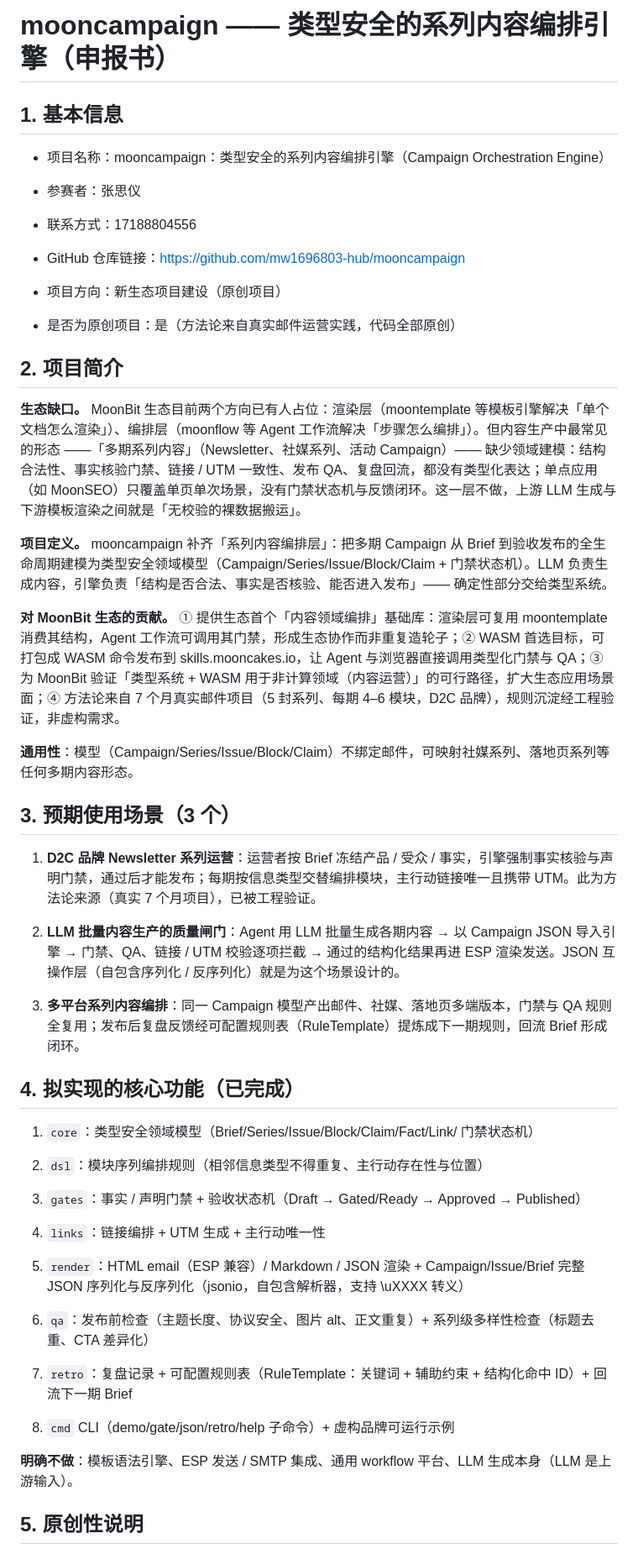
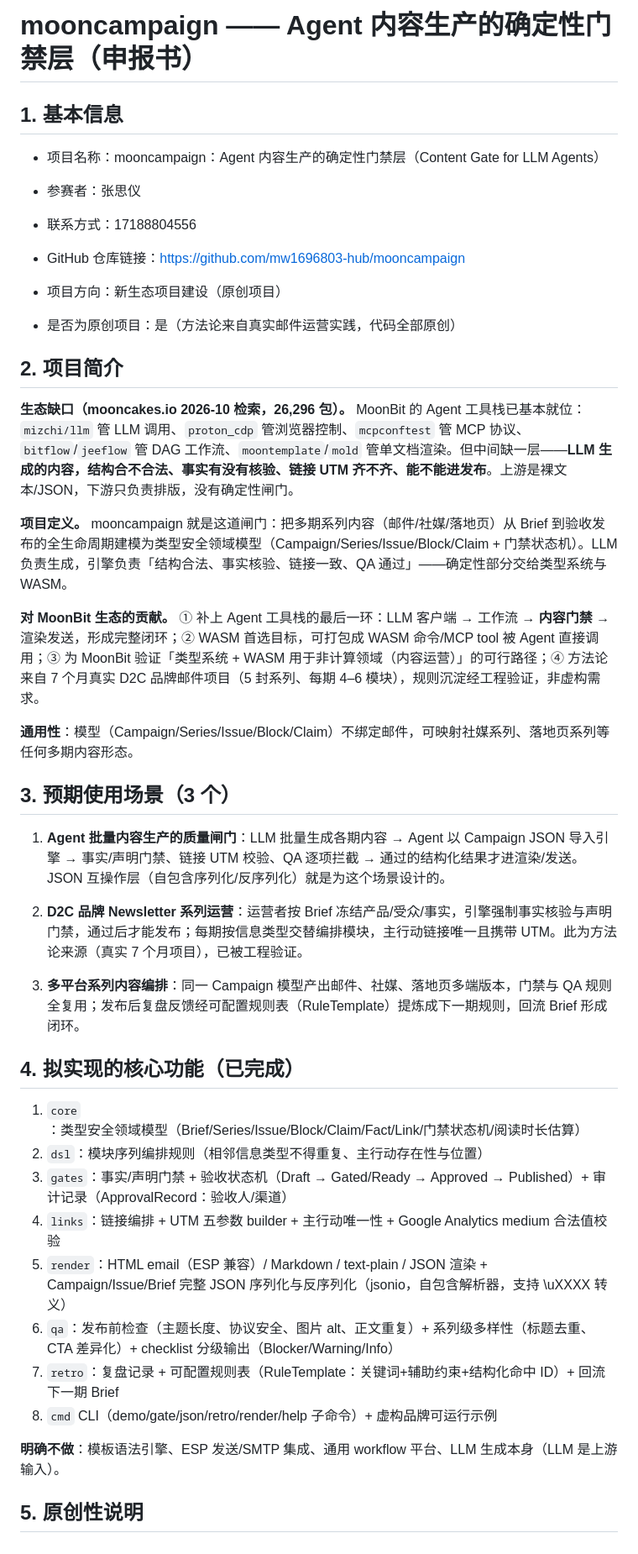
Before and after one commit to mw1696803-hub/mooncampaign, a Markdown page: docs/proposal-zh.md, the part around one of its changes. Shown at 84% size. GitHub-like rendering.

```diff
--- a/docs/proposal-zh.md
+++ b/docs/proposal-zh.md
@@ -1,10 +1,8 @@
-# mooncampaign —— 类型安全的系列内容编排引擎（申报书）
+# mooncampaign —— Agent 内容生产的确定性门禁层（申报书）
 
 ## 1. 基本信息
 
-
-
-* 项目名称：mooncampaign：类型安全的系列内容编排引擎（Campaign Orchestration Engine）
+* 项目名称：mooncampaign：Agent 内容生产的确定性门禁层（Content Gate for LLM Agents）
 
 * 参赛者：张思仪
 
@@ -18,45 +16,34 @@
 
 ## 2. 项目简介
 
-**生态缺口。** MoonBit 生态目前两个方向已有人占位：渲染层（moontemplate 等模板引擎解决「单个文档怎么渲染」）、编排层（moonflow 等 Agent 工作流解决「步骤怎么编排」）。但内容生产中最常见的形态 ——「多期系列内容」（Newsletter、社媒系列、活动 Campaign）—— 缺少领域建模：结构合法性、事实核验门禁、链接 / UTM 一致性、发布 QA、复盘回流，都没有类型化表达；单点应用（如 MoonSEO）只覆盖单页单次场景，没有门禁状态机与反馈闭环。这一层不做，上游 LLM 生成与下游模板渲染之间就是「无校验的裸数据搬运」。
+**生态缺口（mooncakes.io 2026-10 检索，26,296 包）。** MoonBit 的 Agent 工具栈已基本就位：`mizchi/llm` 管 LLM 调用、`proton_cdp` 管浏览器控制、`mcpconftest` 管 MCP 协议、`bitflow`/`jeeflow` 管 DAG 工作流、`moontemplate`/`mold` 管单文档渲染。但中间缺一层——**LLM 生成的内容，结构合不合法、事实有没有核验、链接 UTM 齐不齐、能不能进发布**。上游是裸文本/JSON，下游只负责排版，没有确定性闸门。
 
-**项目定义。** mooncampaign 补齐「系列内容编排层」：把多期 Campaign 从 Brief 到验收发布的全生命周期建模为类型安全领域模型（Campaign/Series/Issue/Block/Claim + 门禁状态机）。LLM 负责生成内容，引擎负责「结构是否合法、事实是否核验、能否进入发布」—— 确定性部分交给类型系统。
+**项目定义。** mooncampaign 就是这道闸门：把多期系列内容（邮件/社媒/落地页）从 Brief 到验收发布的全生命周期建模为类型安全领域模型（Campaign/Series/Issue/Block/Claim + 门禁状态机）。LLM 负责生成，引擎负责「结构合法、事实核验、链接一致、QA 通过」——确定性部分交给类型系统与 WASM。
 
-**对 MoonBit 生态的贡献。** ① 提供生态首个「内容领域编排」基础库：渲染层可复用 moontemplate 消费其结构，Agent 工作流可调用其门禁，形成生态协作而非重复造轮子；② WASM 首选目标，可打包成 WASM 命令发布到 skills.mooncakes.io，让 Agent 与浏览器直接调用类型化门禁与 QA；③ 为 MoonBit 验证「类型系统 + WASM 用于非计算领域（内容运营）」的可行路径，扩大生态应用场景面；④ 方法论来自 7 个月真实邮件项目（5 封系列、每期 4–6 模块，D2C 品牌），规则沉淀经工程验证，非虚构需求。
+**对 MoonBit 生态的贡献。** ① 补上 Agent 工具栈的最后一环：LLM 客户端 → 工作流 → **内容门禁** → 渲染发送，形成完整闭环；② WASM 首选目标，可打包成 WASM 命令/MCP tool 被 Agent 直接调用；③ 为 MoonBit 验证「类型系统 + WASM 用于非计算领域（内容运营）」的可行路径；④ 方法论来自 7 个月真实 D2C 品牌邮件项目（5 封系列、每期 4–6 模块），规则沉淀经工程验证，非虚构需求。
 
 **通用性**：模型（Campaign/Series/Issue/Block/Claim）不绑定邮件，可映射社媒系列、落地页系列等任何多期内容形态。
 
 ## 3. 预期使用场景（3 个）
 
+1. **Agent 批量内容生产的质量闸门**：LLM 批量生成各期内容 → Agent 以 Campaign JSON 导入引擎 → 事实/声明门禁、链接 UTM 校验、QA 逐项拦截 → 通过的结构化结果才进渲染/发送。JSON 互操作层（自包含序列化/反序列化）就是为这个场景设计的。
 
-
-1. **D2C 品牌 Newsletter 系列运营**：运营者按 Brief 冻结产品 / 受众 / 事实，引擎强制事实核验与声明门禁，通过后才能发布；每期按信息类型交替编排模块，主行动链接唯一且携带 UTM。此为方法论来源（真实 7 个月项目），已被工程验证。
-
-2. **LLM 批量内容生产的质量闸门**：Agent 用 LLM 批量生成各期内容 → 以 Campaign JSON 导入引擎 → 门禁、QA、链接 / UTM 校验逐项拦截 → 通过的结构化结果再进 ESP 渲染发送。JSON 互操作层（自包含序列化 / 反序列化）就是为这个场景设计的。
+2. **D2C 品牌 Newsletter 系列运营**：运营者按 Brief 冻结产品/受众/事实，引擎强制事实核验与声明门禁，通过后才能发布；每期按信息类型交替编排模块，主行动链接唯一且携带 UTM。此为方法论来源（真实 7 个月项目），已被工程验证。
 
 3. **多平台系列内容编排**：同一 Campaign 模型产出邮件、社媒、落地页多端版本，门禁与 QA 规则全复用；发布后复盘反馈经可配置规则表（RuleTemplate）提炼成下一期规则，回流 Brief 形成闭环。
 
 ## 4. 拟实现的核心功能（已完成）
 
+1. `core`：类型安全领域模型（Brief/Series/Issue/Block/Claim/Fact/Link/门禁状态机/阅读时长估算）
+2. `dsl`：模块序列编排规则（相邻信息类型不得重复、主行动存在性与位置）
+3. `gates`：事实/声明门禁 + 验收状态机（Draft → Gated/Ready → Approved → Published）+ 审计记录（ApprovalRecord：验收人/渠道）
+4. `links`：链接编排 + UTM 五参数 builder + 主行动唯一性 + Google Analytics medium 合法值校验
+5. `render`：HTML email（ESP 兼容）/ Markdown / text-plain / JSON 渲染 + Campaign/Issue/Brief 完整 JSON 序列化与反序列化（jsonio，自包含解析器，支持 \uXXXX 转义）
+6. `qa`：发布前检查（主题长度、协议安全、图片 alt、正文重复）+ 系列级多样性（标题去重、CTA 差异化）+ checklist 分级输出（Blocker/Warning/Info）
+7. `retro`：复盘记录 + 可配置规则表（RuleTemplate：关键词+辅助约束+结构化命中 ID）+ 回流下一期 Brief
+8. `cmd` CLI（demo/gate/json/retro/render/help 子命令）+ 虚构品牌可运行示例
 
-
-1. `core`：类型安全领域模型（Brief/Series/Issue/Block/Claim/Fact/Link/ 门禁状态机）
-
-2. `dsl`：模块序列编排规则（相邻信息类型不得重复、主行动存在性与位置）
-
-3. `gates`：事实 / 声明门禁 + 验收状态机（Draft → Gated/Ready → Approved → Published）
-
-4. `links`：链接编排 + UTM 生成 + 主行动唯一性
-
-5. `render`：HTML email（ESP 兼容）/ Markdown / JSON 渲染 + Campaign/Issue/Brief 完整 JSON 序列化与反序列化（jsonio，自包含解析器，支持 \uXXXX 转义）
-
-6. `qa`：发布前检查（主题长度、协议安全、图片 alt、正文重复）+ 系列级多样性检查（标题去重、CTA 差异化）
-
-7. `retro`：复盘记录 + 可配置规则表（RuleTemplate：关键词 + 辅助约束 + 结构化命中 ID）+ 回流下一期 Brief
-
-8. `cmd` CLI（demo/gate/json/retro/help 子命令）+ 虚构品牌可运行示例
-
-**明确不做**：模板语法引擎、ESP 发送 / SMTP 集成、通用 workflow 平台、LLM 生成本身（LLM 是上游输入）。
+**明确不做**：模板语法引擎、ESP 发送/SMTP 集成、通用 workflow 平台、LLM 生成本身（LLM 是上游输入）。
 
 ## 5. 原创性说明
 
```
Also changed, not shown: other parts of docs/proposal-zh.md (+5 -9 lines), README.md (+48 -39 lines).
